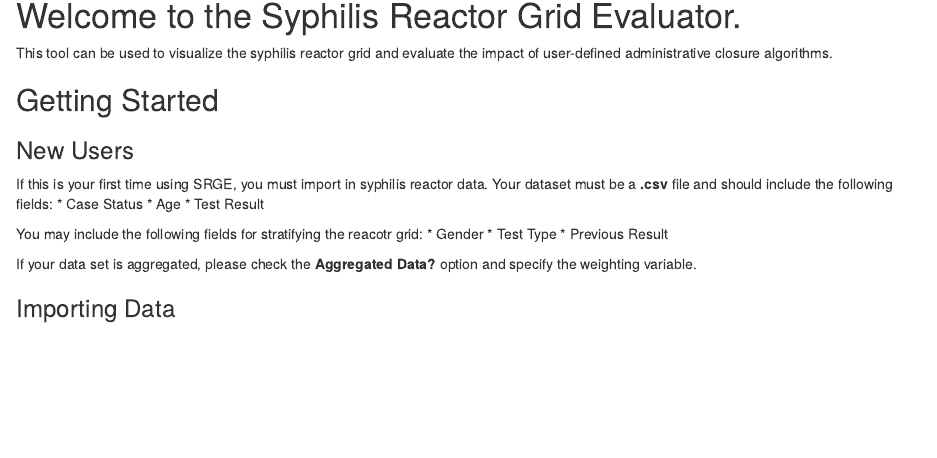
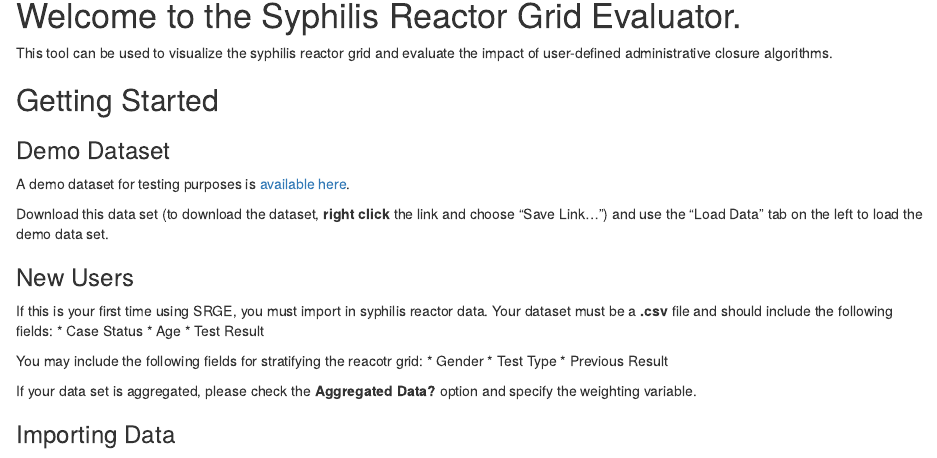
Before and after one commit to tavoundjian/SRGE, an R Markdown document (gettingstarted.Rmd): the page in a window 1100 px wide, from 90 px down. Rendered offline with R 4.5, knitr and Pandoc, with nearby package versions.

Commit message:
Added link to demo set

```diff
--- a/gettingstarted.Rmd
+++ b/gettingstarted.Rmd
@@ -7,6 +7,11 @@ output: html_document
 This tool can be used to visualize the syphilis reactor grid and evaluate the impact of user-defined administrative closure algorithms.
 
 ## Getting Started
+
+### Demo Dataset
+A demo dataset for testing purposes is [available here](https://raw.githubusercontent.com/tavoundjian/SRGE/master/SRGEDemoData.csv).
+
+Download this data set (to download the dataset, **right click** the link and choose "Save Link...") and use the "Load Data" tab on the left to load the demo data set.
 
 ### New Users
 If this is your first time using SRGE, you must import in syphilis reactor data. Your dataset must be a **.csv** file and should include the following fields:
```
